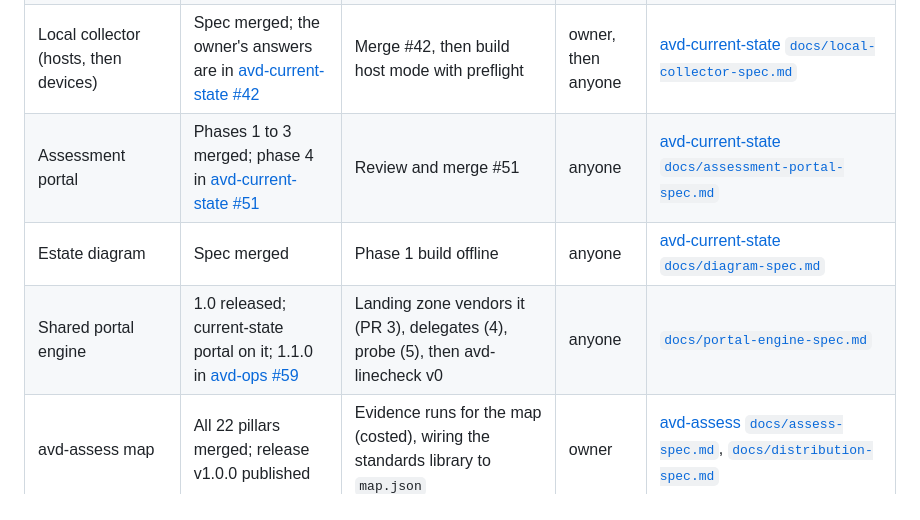
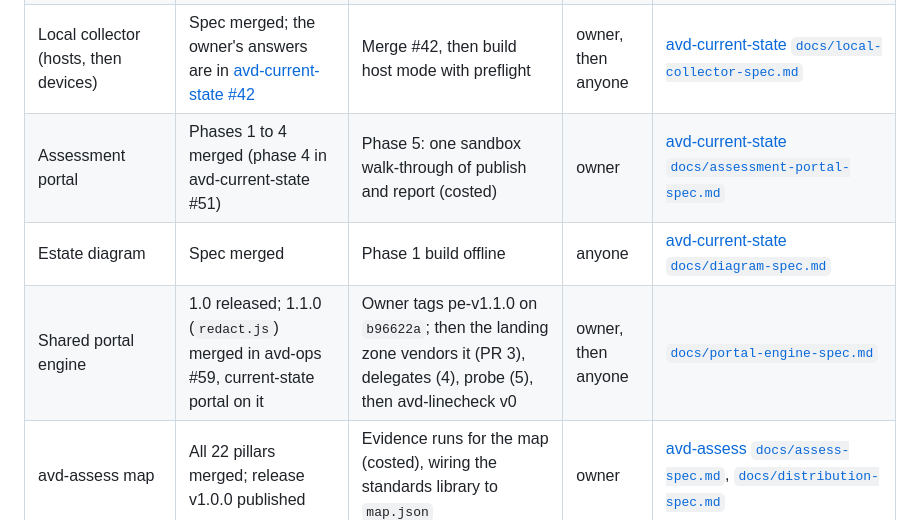
Before and after one commit to avd-ops/avd-ops, a Markdown page: docs/open-plans.md, the part around the change. Rendered like a GitHub page.

Commit message:
Open plans: portal phase 4 and engine 1.1.0 merged
Co-Authored-By: Claude Opus 5.5 (1M context) <noreply@anthropic.com>
Claude-Session: https://claude.ai/code/session_01TVLtrse1xQTK8g6qndYf24

```diff
--- a/docs/open-plans.md
+++ b/docs/open-plans.md
@@ -18,9 +18,9 @@ The one list of plans that are designed or being built in the public avd-ops rep
 | Drift detection | Phase 1 built | First read-only run; plan phases 2 and 3 | owner | [avd-current-state `docs/drift-spec.md`](https://github.com/avd-ops/avd-current-state/blob/main/docs/drift-spec.md) |
 | Shared read-only identity | Built | First real run | owner | [avd-current-state `docs/reader-identity.md`](https://github.com/avd-ops/avd-current-state/blob/main/docs/reader-identity.md) |
 | Local collector (hosts, then devices) | Spec merged; the owner's answers are in [avd-current-state #42](https://github.com/avd-ops/avd-current-state/pull/42) | Merge #42, then build host mode with preflight | owner, then anyone | [avd-current-state `docs/local-collector-spec.md`](https://github.com/avd-ops/avd-current-state/blob/main/docs/local-collector-spec.md) |
-| Assessment portal | Phases 1 to 3 merged; phase 4 in [avd-current-state #51](https://github.com/avd-ops/avd-current-state/pull/51) | Review and merge #51 | anyone | [avd-current-state `docs/assessment-portal-spec.md`](https://github.com/avd-ops/avd-current-state/blob/main/docs/assessment-portal-spec.md) |
+| Assessment portal | Phases 1 to 4 merged (phase 4 in avd-current-state #51) | Phase 5: one sandbox walk-through of publish and report (costed) | owner | [avd-current-state `docs/assessment-portal-spec.md`](https://github.com/avd-ops/avd-current-state/blob/main/docs/assessment-portal-spec.md) |
 | Estate diagram | Spec merged | Phase 1 build offline | anyone | [avd-current-state `docs/diagram-spec.md`](https://github.com/avd-ops/avd-current-state/blob/main/docs/diagram-spec.md) |
-| Shared portal engine | 1.0 released; current-state portal on it; 1.1.0 in [avd-ops #59](https://github.com/avd-ops/avd-ops/pull/59) | Landing zone vendors it (PR 3), delegates (4), probe (5), then avd-linecheck v0 | anyone | [`docs/portal-engine-spec.md`](portal-engine-spec.md) |
+| Shared portal engine | 1.0 released; 1.1.0 (`redact.js`) merged in avd-ops #59, current-state portal on it | Owner tags pe-v1.1.0 on `b96622a`; then the landing zone vendors it (PR 3), delegates (4), probe (5), then avd-linecheck v0 | owner, then anyone | [`docs/portal-engine-spec.md`](portal-engine-spec.md) |
 | avd-assess map | All 22 pillars merged; release v1.0.0 published | Evidence runs for the map (costed), wiring the standards library to `map.json` | owner | [avd-assess `docs/assess-spec.md`](https://github.com/avd-ops/avd-assess/blob/main/docs/assess-spec.md), [`docs/distribution-spec.md`](https://github.com/avd-ops/avd-assess/blob/main/docs/distribution-spec.md) |
 | Standards library | Phase 1 merged | Phase 2: read the map's `map.json` | anyone | `site/standards/`, `scripts/site/build-standards.mjs` |
 | Public roadmap page | Design merged; tracking issues #51 to #55 open | Owner labels the items, then build | owner | [`docs/roadmap-spec.md`](roadmap-spec.md) |
```
